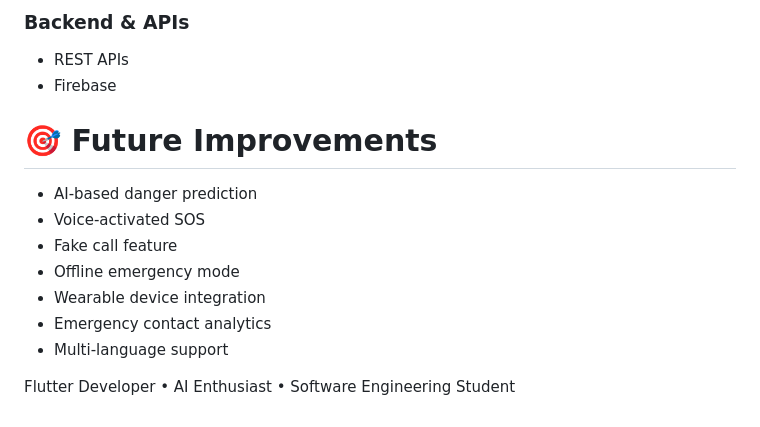
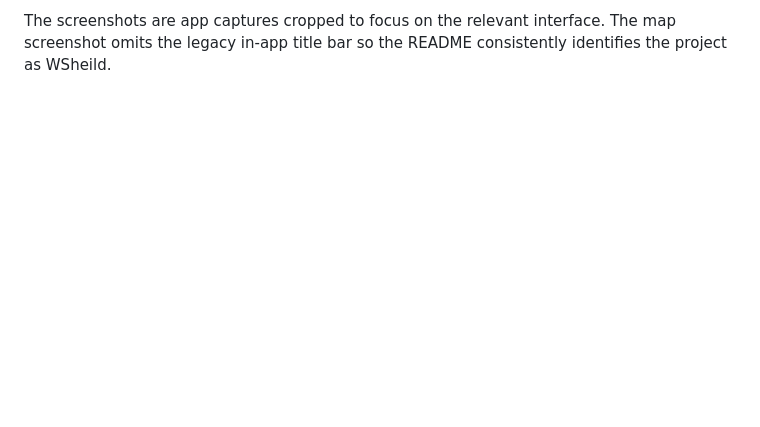
Before and after one commit to anjalibahukhandi3/WSheild, a Markdown page: README.md, the part around one of its changes. Rendered like a GitHub page; blank space fills up the shorter version.

```diff
--- a/README.md
+++ b/README.md
@@ -71,19 +42 @@ WSheild is a mobile application designed to enhance women's safety by combining
-### Backend & APIs
-
-* REST APIs
-* Firebase
-
-
-
-# 🎯 Future Improvements
-
-* AI-based danger prediction
-* Voice-activated SOS
-* Fake call feature
-* Offline emergency mode
-* Wearable device integration
-* Emergency contact analytics
-* Multi-language support
-
-
-Flutter Developer • AI Enthusiast • Software Engineering Student
+The screenshots are app captures cropped to focus on the relevant interface. The map screenshot omits the legacy in-app title bar so the README consistently identifies the project as WSheild.
```
Also changed, not shown: other parts of README.md (+31 -60 lines), docs/screenshots/sos-navigation.jpg (added), docs/screenshots/trusted-guardians.jpg (added).
